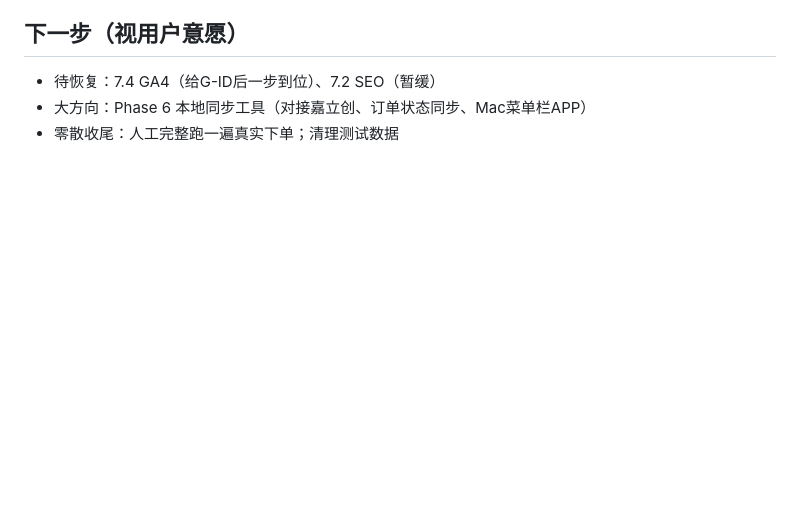
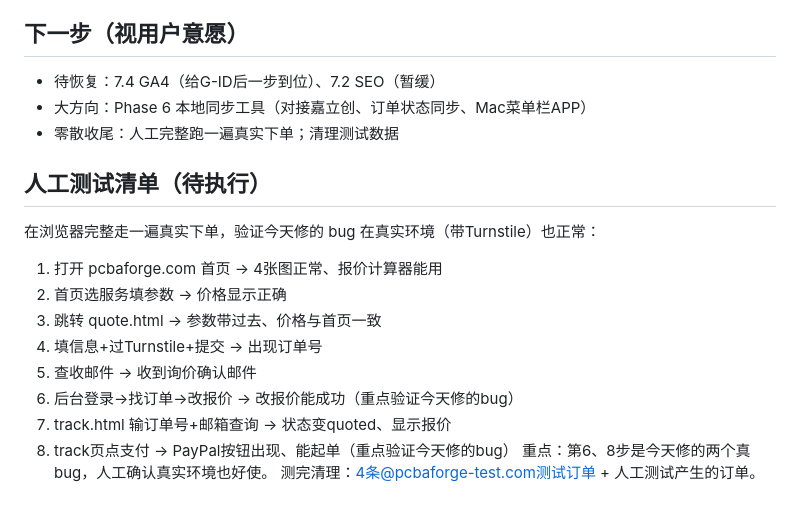
Before and after one commit to andrewljf001/CC-pcba-order-website, a Markdown page: docs/progress.md, the part around the change. Rendered like a GitHub page; blank space fills up the shorter version.

Commit message:
docs: add manual test checklist

```diff
--- a/docs/progress.md
+++ b/docs/progress.md
@@ -59,3 +59,16 @@ Phase 7 上线优化 基本完成（剩余暂缓/取消/等待）
 - 待恢复：7.4 GA4（给G-ID后一步到位）、7.2 SEO（暂缓）
 - 大方向：Phase 6 本地同步工具（对接嘉立创、订单状态同步、Mac菜单栏APP）
 - 零散收尾：人工完整跑一遍真实下单；清理测试数据
+
+## 人工测试清单（待执行）
+在浏览器完整走一遍真实下单，验证今天修的 bug 在真实环境（带Turnstile）也正常：
+1. 打开 pcbaforge.com 首页 → 4张图正常、报价计算器能用
+2. 首页选服务填参数 → 价格显示正确
+3. 跳转 quote.html → 参数带过去、价格与首页一致
+4. 填信息+过Turnstile+提交 → 出现订单号
+5. 查收邮件 → 收到询价确认邮件
+6. 后台登录→找订单→改报价 → 改报价能成功（重点验证今天修的bug）
+7. track.html 输订单号+邮箱查询 → 状态变quoted、显示报价
+8. track页点支付 → PayPal按钮出现、能起单（重点验证今天修的bug）
+重点：第6、8步是今天修的两个真bug，人工确认真实环境也好使。
+测完清理：4条@pcbaforge-test.com测试订单 + 人工测试产生的订单。
```
